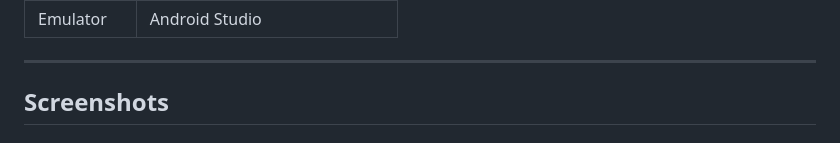
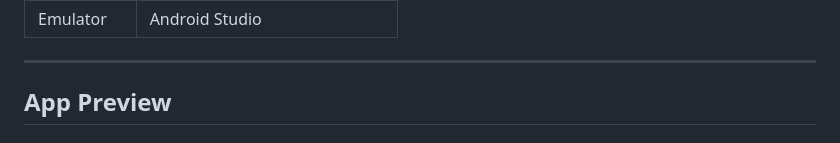
Before and after one commit to DeineBabushka/kuvio-android-app, a Markdown page: README.md, the part around one of its changes. Drawn GitHub-style.

```diff
--- a/README.md
+++ b/README.md
@@ -34,5 +44,5 @@ A cross-platform mobile recipe app built with **Flutter** and **Firebase**, deve
 
 ---
 
-##  Screenshots
+## App Preview
 
```
Also changed, not shown: other parts of README.md (+33 -21 lines).
